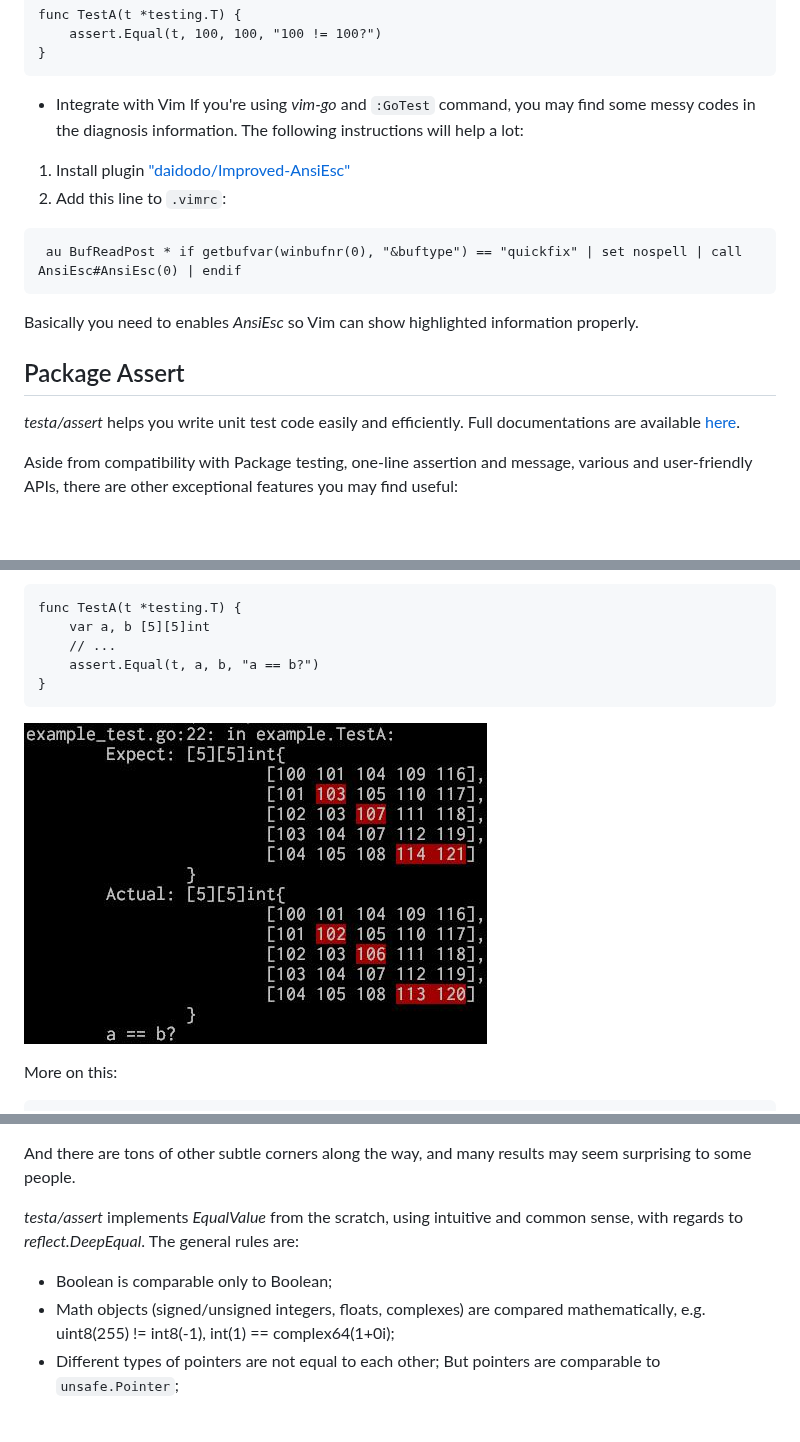
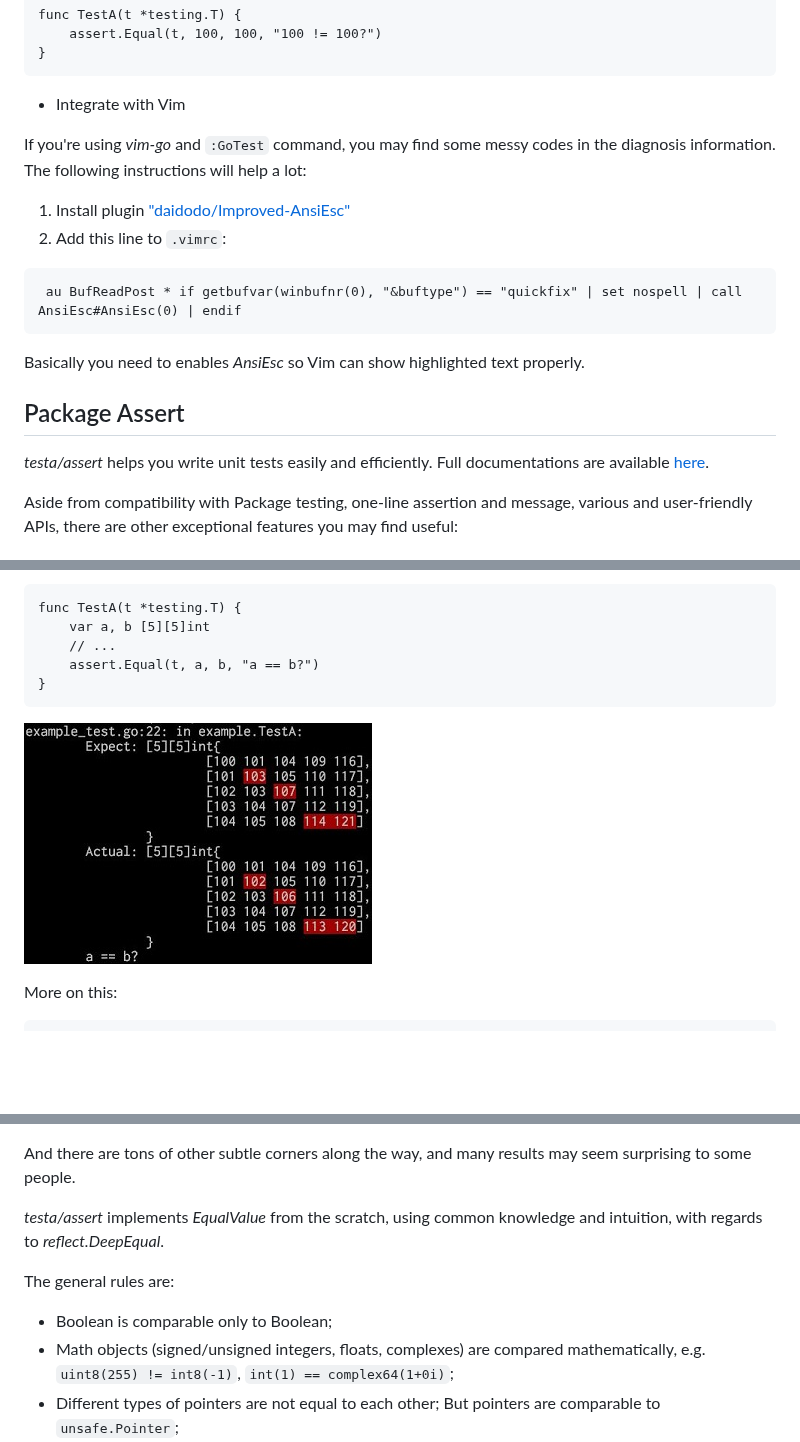
Before and after one commit to daidodo/testa, a Markdown page: README.md, 3 parts joined by grey strips. Drawn GitHub-style; pictures changed too: res/1.jpg; blank space fills up the shorter version.

Commit message:
mod docs;

````diff
--- a/README.md
+++ b/README.md
@@ -21,16 +21,17 @@ func TestA(t *testing.T) {
 }
 ```
 * Integrate with Vim
+
 If you're using *vim-go* and `:GoTest` command, you may find some messy codes in the diagnosis information. The following instructions will help a lot:
 1. Install plugin ["daidodo/Improved-AnsiEsc"](https://github.com/daidodo/Improved-AnsiEsc)
 2. Add this line to `.vimrc`:
 ```
  au BufReadPost * if getbufvar(winbufnr(0), "&buftype") == "quickfix" | set nospell | call AnsiEsc#AnsiEsc(0) | endif
 ```
-Basically you need to enables *AnsiEsc* so Vim can show highlighted information properly.
+Basically you need to enables *AnsiEsc* so Vim can show highlighted text properly.
 
 ## Package Assert
-*testa/assert* helps you write unit test code easily and efficiently. Full documentations are available [here](https://godoc.org/github.com/daidodo/testa/assert).
+*testa/assert* helps you write unit tests easily and efficiently. Full documentations are available [here](https://godoc.org/github.com/daidodo/testa/assert).
 
 Aside from compatibility with Package testing, one-line assertion and message, various and user-friendly APIs, there are other exceptional features you may find useful:
 
@@ -139,9 +140,11 @@ The reason is obvious: after converting `int32(-1000000000)` to `int8`, it is `0
 
 And there are tons of other subtle corners along the way, and many results may seem surprising to some people.
 
-*testa/assert* implements *EqualValue* from the scratch, using intuitive and common sense, with regards to *reflect.DeepEqual*. The general rules are:
+*testa/assert* implements *EqualValue* from the scratch, using common knowledge and intuition, with regards to *reflect.DeepEqual*.
+
+The general rules are:
 * Boolean is comparable only to Boolean;
-* Math objects (signed/unsigned integers, floats, complexes) are compared mathematically, e.g. uint8(255) != int8(-1), int(1) == complex64(1+0i);
+* Math objects (signed/unsigned integers, floats, complexes) are compared mathematically, e.g. `uint8(255) != int8(-1)`, `int(1) == complex64(1+0i)`;
 * Different types of pointers are not equal to each other; But pointers are comparable to `unsafe.Pointer`;
 * Array and slice objects are equal in value if: a) they are both `nil`; or b) they both have zero length and their elements' types are convertible; or c) they have the same length and all corresponding elements are equal in value.
 * Maps are equal in value if: a) they are both `nil`; or b) they both have zero length and their keys and elements' types are both convertible, respectively; or c) they have the same length and all keys are **deeply equal** and the corresponding elements are equal in value.
````
Also changed, not shown: other parts of README.md (+2 -2 lines).
